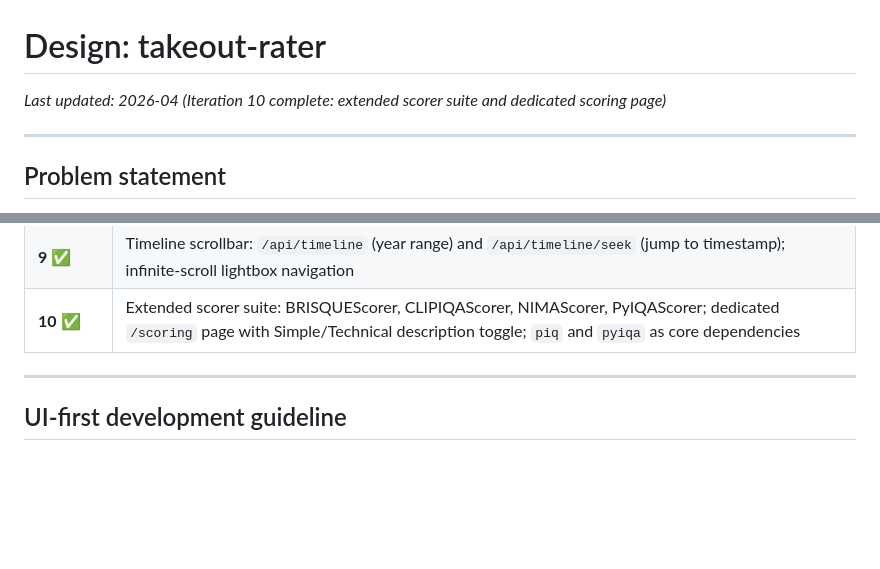
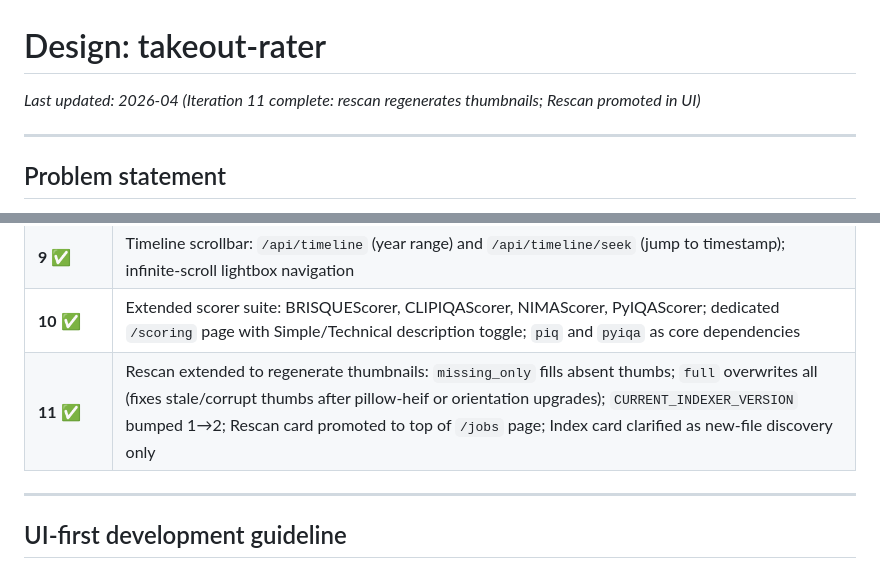
Before and after one commit to FelixDombek/takeout-rater, a Markdown page: docs/design.md, 2 parts joined by grey strips. Rendered like a GitHub page; blank space fills up the shorter version.

```diff
--- a/docs/design.md
+++ b/docs/design.md
@@ -1,6 +1,6 @@
 # Design: takeout-rater
 
-*Last updated: 2026-04 (Iteration 10 complete: extended scorer suite and dedicated scoring page)*
+*Last updated: 2026-04 (Iteration 11 complete: rescan regenerates thumbnails; Rescan promoted in UI)*
 
 ---
 
@@ -224,6 +224,7 @@ If HEIC decoding fails for a specific file, the asset is indexed but marked `uns
 | **8** ✅ | Index as background job, `serve` CLI command with setup page, rescan library job with `indexer_version` tracking, config API (`/api/config`, `/api/library/status`); DB schema consolidated to version 6 |
 | **9** ✅ | Timeline scrollbar: `/api/timeline` (year range) and `/api/timeline/seek` (jump to timestamp); infinite-scroll lightbox navigation |
 | **10** ✅ | Extended scorer suite: BRISQUEScorer, CLIPIQAScorer, NIMAScorer, PyIQAScorer; dedicated `/scoring` page with Simple/Technical description toggle; `piq` and `pyiqa` as core dependencies |
+| **11** ✅ | Rescan extended to regenerate thumbnails: `missing_only` fills absent thumbs; `full` overwrites all (fixes stale/corrupt thumbs after pillow-heif or orientation upgrades); `CURRENT_INDEXER_VERSION` bumped 1→2; Rescan card promoted to top of `/jobs` page; Index card clarified as new-file discovery only |
 
 ---
 
```
Also changed, not shown: docs/agents/db-guidelines.md (+10 -1 lines).
